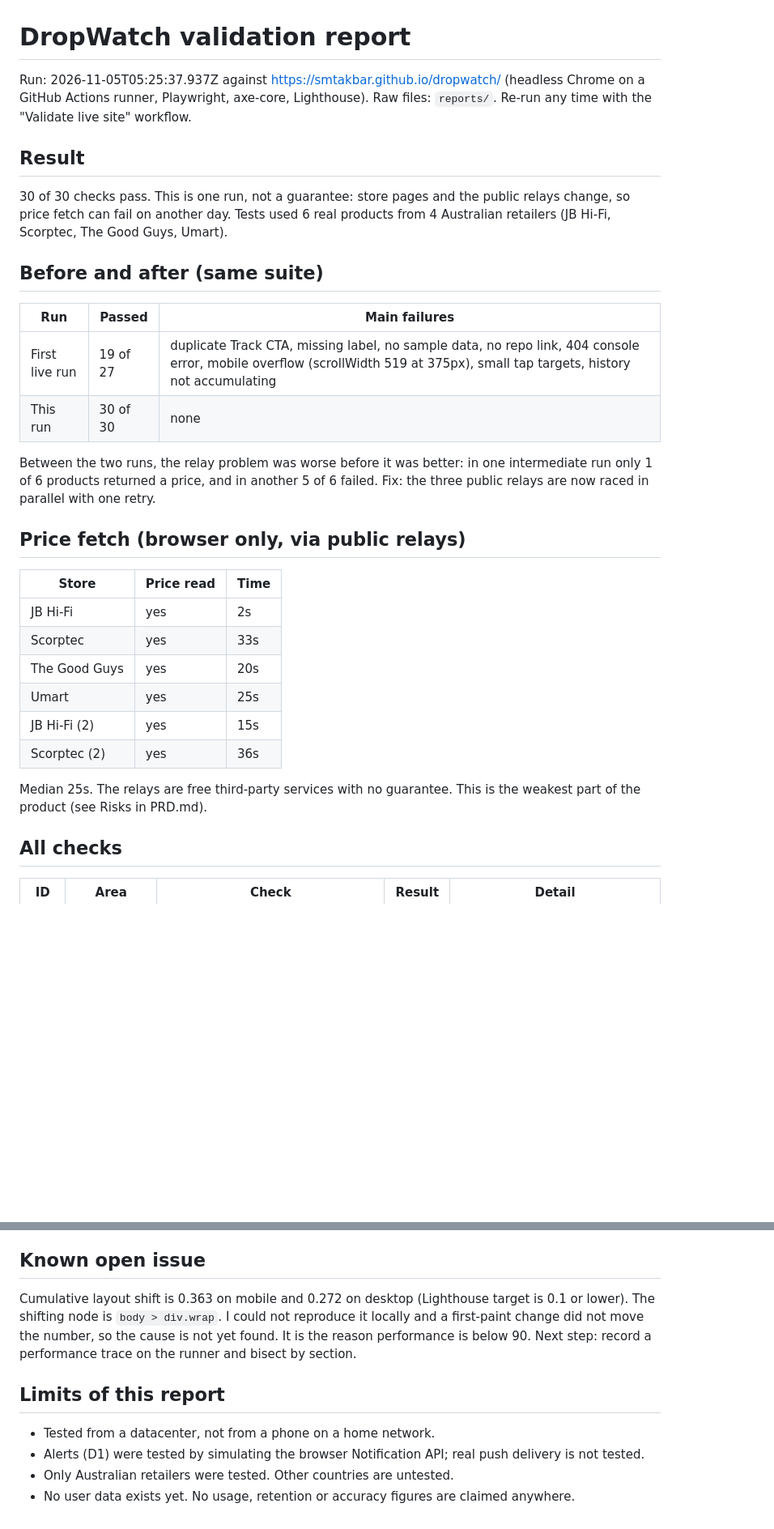
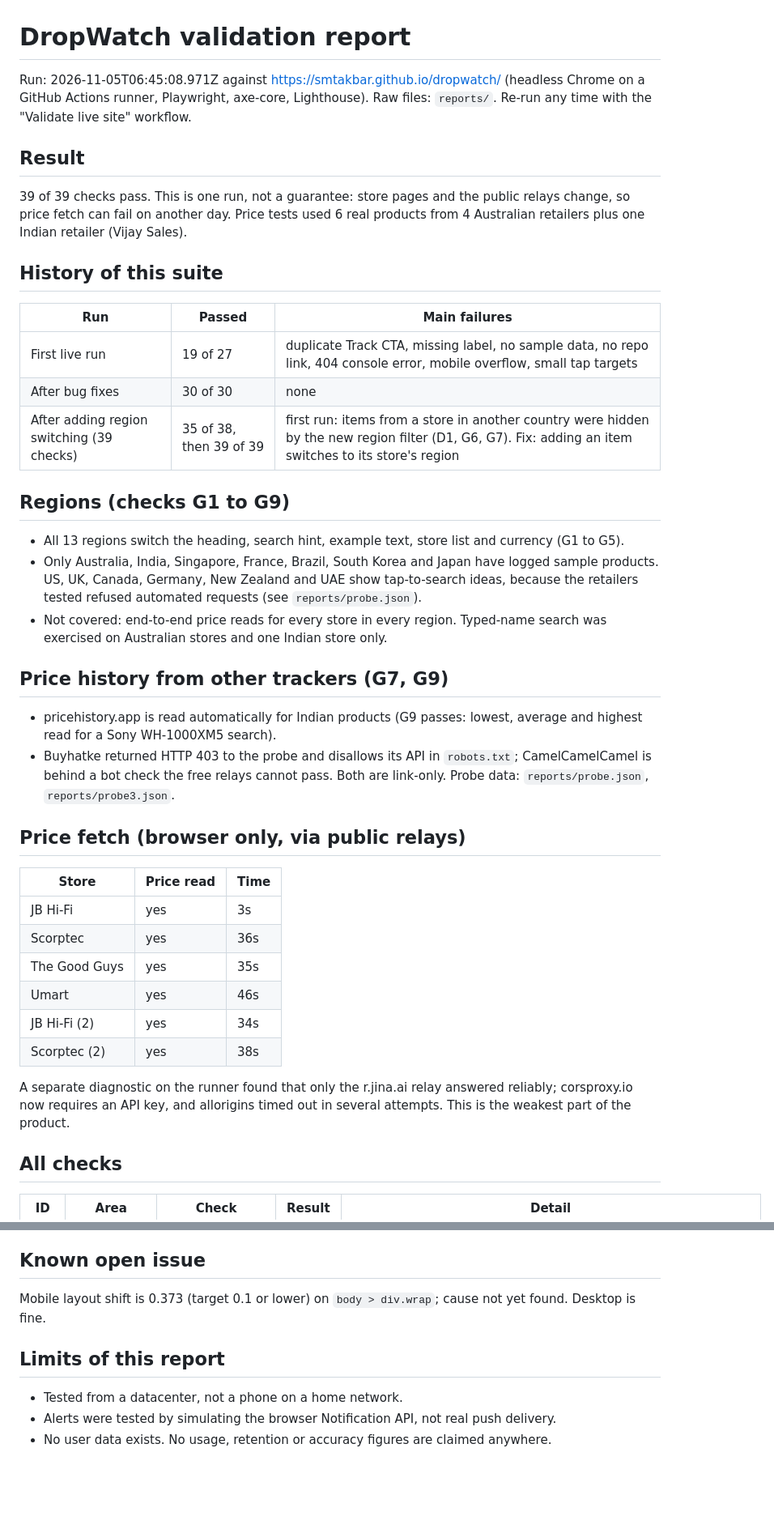
Before and after one commit to smtakbar/dropwatch, a Markdown page: VALIDATION.md, 2 parts joined by grey strips. Shown at 81% size. GitHub-like rendering; blank space fills up the shorter version.

Commit message:
Update validation report (39/39)
Co-Authored-By: Claude Sonnet 5.5 <noreply@anthropic.com>
Claude-Session: https://claude.ai/code/session_01G1ZbgPJUZiw67q1fgNjD6j

```diff
--- a/VALIDATION.md
+++ b/VALIDATION.md
@@ -1,32 +1,42 @@
 # DropWatch validation report
 
-Run: 2026-11-05T05:25:37.937Z against https://smtakbar.github.io/dropwatch/ (headless Chrome on a GitHub Actions runner, Playwright, axe-core, Lighthouse). Raw files: `reports/`. Re-run any time with the "Validate live site" workflow.
+Run: 2026-11-05T06:45:08.971Z against https://smtakbar.github.io/dropwatch/ (headless Chrome on a GitHub Actions runner, Playwright, axe-core, Lighthouse). Raw files: `reports/`. Re-run any time with the "Validate live site" workflow.
 
 ## Result
 
-30 of 30 checks pass. This is one run, not a guarantee: store pages and the public relays change, so price fetch can fail on another day. Tests used 6 real products from 4 Australian retailers (JB Hi-Fi, Scorptec, The Good Guys, Umart).
+39 of 39 checks pass. This is one run, not a guarantee: store pages and the public relays change, so price fetch can fail on another day. Price tests used 6 real products from 4 Australian retailers plus one Indian retailer (Vijay Sales).
 
-## Before and after (same suite)
+## History of this suite
 
 | Run | Passed | Main failures |
 |---|---|---|
-| First live run | 19 of 27 | duplicate Track CTA, missing label, no sample data, no repo link, 404 console error, mobile overflow (scrollWidth 519 at 375px), small tap targets, history not accumulating |
-| This run | 30 of 30 | none |
+| First live run | 19 of 27 | duplicate Track CTA, missing label, no sample data, no repo link, 404 console error, mobile overflow, small tap targets |
+| After bug fixes | 30 of 30 | none |
+| After adding region switching (39 checks) | 35 of 38, then 39 of 39 | first run: items from a store in another country were hidden by the new region filter (D1, G6, G7). Fix: adding an item switches to its store's region |
 
-Between the two runs, the relay problem was worse before it was better: in one intermediate run only 1 of 6 products returned a price, and in another 5 of 6 failed. Fix: the three public relays are now raced in parallel with one retry.
+## Regions (checks G1 to G9)
+
+- All 13 regions switch the heading, search hint, example text, store list and currency (G1 to G5).
+- Only Australia, India, Singapore, France, Brazil, South Korea and Japan have logged sample products. US, UK, Canada, Germany, New Zealand and UAE show tap-to-search ideas, because the retailers tested refused automated requests (see `reports/probe.json`).
+- Not covered: end-to-end price reads for every store in every region. Typed-name search was exercised on Australian stores and one Indian store only.
+
+## Price history from other trackers (G7, G9)
+
+- pricehistory.app is read automatically for Indian products (G9 passes: lowest, average and highest read for a Sony WH-1000XM5 search).
+- Buyhatke returned HTTP 403 to the probe and disallows its API in `robots.txt`; CamelCamelCamel is behind a bot check the free relays cannot pass. Both are link-only. Probe data: `reports/probe.json`, `reports/probe3.json`.
 
 ## Price fetch (browser only, via public relays)
 
 | Store | Price read | Time |
 |---|---|---|
-| JB Hi-Fi | yes | 2s |
-| Scorptec | yes | 33s |
-| The Good Guys | yes | 20s |
-| Umart | yes | 25s |
-| JB Hi-Fi (2) | yes | 15s |
-| Scorptec (2) | yes | 36s |
+| JB Hi-Fi | yes | 3s |
+| Scorptec | yes | 36s |
+| The Good Guys | yes | 35s |
+| Umart | yes | 46s |
+| JB Hi-Fi (2) | yes | 34s |
+| Scorptec (2) | yes | 38s |
 
-Median 25s. The relays are free third-party services with no guarantee. This is the weakest part of the product (see Risks in PRD.md).
+A separate diagnostic on the runner found that only the r.jina.ai relay answered reliably; corsproxy.io now requires an API key, and allorigins timed out in several attempts. This is the weakest part of the product.
 
 ## All checks
 
@@ -72,11 +91,10 @@ Median 25s. The relays are free third-party services with no guarantee. This is
 
 ## Known open issue
 
-Cumulative layout shift is 0.363 on mobile and 0.272 on desktop (Lighthouse target is 0.1 or lower). The shifting node is `body > div.wrap`. I could not reproduce it locally and a first-paint change did not move the number, so the cause is not yet found. It is the reason performance is below 90. Next step: record a performance trace on the runner and bisect by section.
+Mobile layout shift is 0.373 (target 0.1 or lower) on `body > div.wrap`; cause not yet found. Desktop is fine.
 
 ## Limits of this report
 
-- Tested from a datacenter, not from a phone on a home network.
-- Alerts (D1) were tested by simulating the browser Notification API; real push delivery is not tested.
-- Only Australian retailers were tested. Other countries are untested.
-- No user data exists yet. No usage, retention or accuracy figures are claimed anywhere.
+- Tested from a datacenter, not a phone on a home network.
+- Alerts were tested by simulating the browser Notification API, not real push delivery.
+- No user data exists. No usage, retention or accuracy figures are claimed anywhere.
```
Also changed, not shown: other parts of VALIDATION.md (+20 -11 lines).
